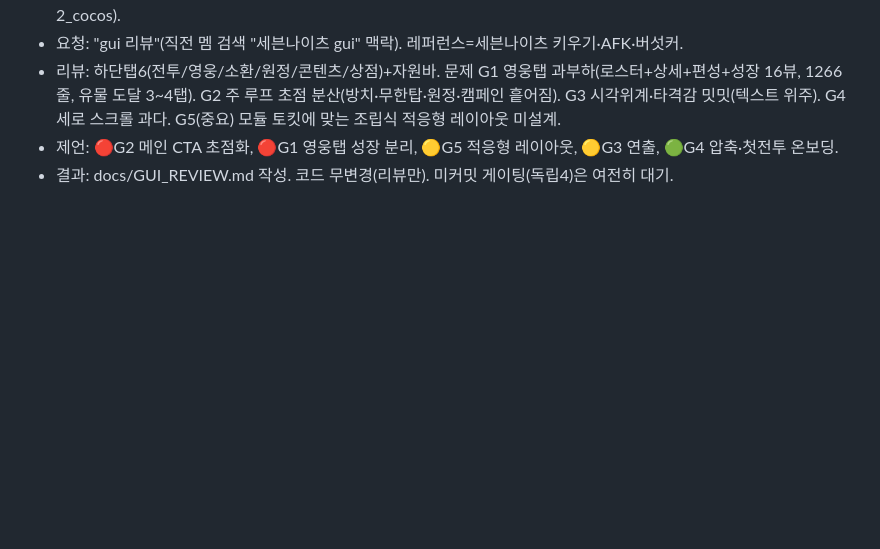
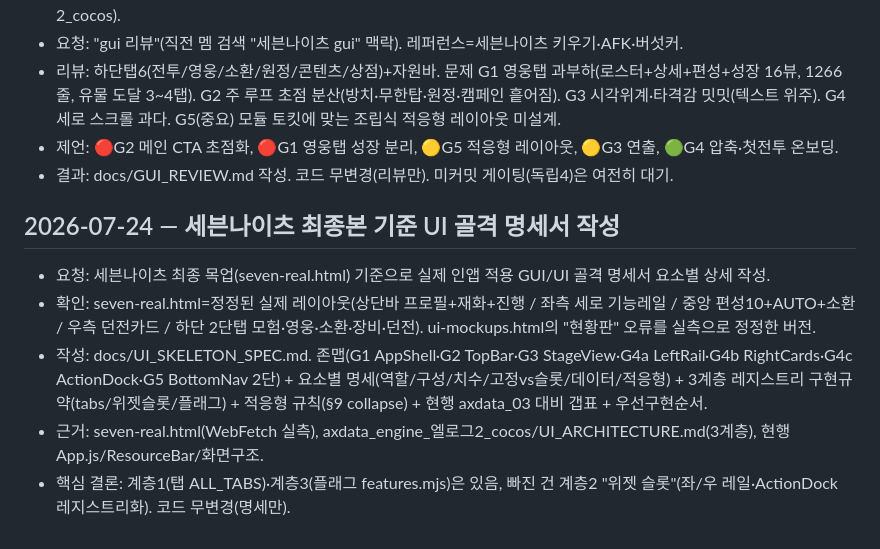
Before and after one commit to gimaxax77-sys/axdata_03, a Markdown page: research.md, the part around the change. GitHub-like rendering; blank space fills up the shorter version.

Commit message:
docs: 세븐나이츠 최종본 기준 인앱 UI 골격 명세서(UI_SKELETON_SPEC)
Co-Authored-By: Claude Opus 4.8 <noreply@anthropic.com>

```diff
--- a/research.md
+++ b/research.md
@@ -134,3 +134,10 @@
 - 리뷰: 하단탭6(전투/영웅/소환/원정/콘텐츠/상점)+자원바. 문제 G1 영웅탭 과부하(로스터+상세+편성+성장 16뷰, 1266줄, 유물 도달 3~4탭). G2 주 루프 초점 분산(방치·무한탑·원정·캠페인 흩어짐). G3 시각위계·타격감 밋밋(텍스트 위주). G4 세로 스크롤 과다. G5(중요) 모듈 토킷에 맞는 조립식 적응형 레이아웃 미설계.
 - 제언: 🔴G2 메인 CTA 초점화, 🔴G1 영웅탭 성장 분리, 🟡G5 적응형 레이아웃, 🟡G3 연출, 🟢G4 압축·첫전투 온보딩.
 - 결과: docs/GUI_REVIEW.md 작성. 코드 무변경(리뷰만). 미커밋 게이팅(독립4)은 여전히 대기.
+
+## 2026-07-24 — 세븐나이츠 최종본 기준 UI 골격 명세서 작성
+- 요청: 세븐나이츠 최종 목업(seven-real.html) 기준으로 실제 인앱 적용 GUI/UI 골격 명세서 요소별 상세 작성.
+- 확인: seven-real.html=정정된 실제 레이아웃(상단바 프로필+재화+진행 / 좌측 세로 기능레일 / 중앙 편성10+AUTO+소환 / 우측 던전카드 / 하단 2단탭 모험·영웅·소환·장비·던전). ui-mockups.html의 "현황판" 오류를 실측으로 정정한 버전.
+- 작성: docs/UI_SKELETON_SPEC.md. 존맵(G1 AppShell·G2 TopBar·G3 StageView·G4a LeftRail·G4b RightCards·G4c ActionDock·G5 BottomNav 2단) + 요소별 명세(역할/구성/치수/고정vs슬롯/데이터/적응형) + 3계층 레지스트리 구현규약(tabs/위젯슬롯/플래그) + 적응형 규칙(§9 collapse) + 현행 axdata_03 대비 갭표 + 우선구현순서.
+- 근거: seven-real.html(WebFetch 실측), axdata_engine_엘로그2_cocos/UI_ARCHITECTURE.md(3계층), 현행 App.js/ResourceBar/화면구조.
+- 핵심 결론: 계층1(탭 ALL_TABS)·계층3(플래그 features.mjs)은 있음, 빠진 건 계층2 "위젯 슬롯"(좌/우 레일·ActionDock 레지스트리화). 코드 무변경(명세만).
```
Also changed, not shown: docs/UI_SKELETON_SPEC.md (added, +172 -0 lines).
